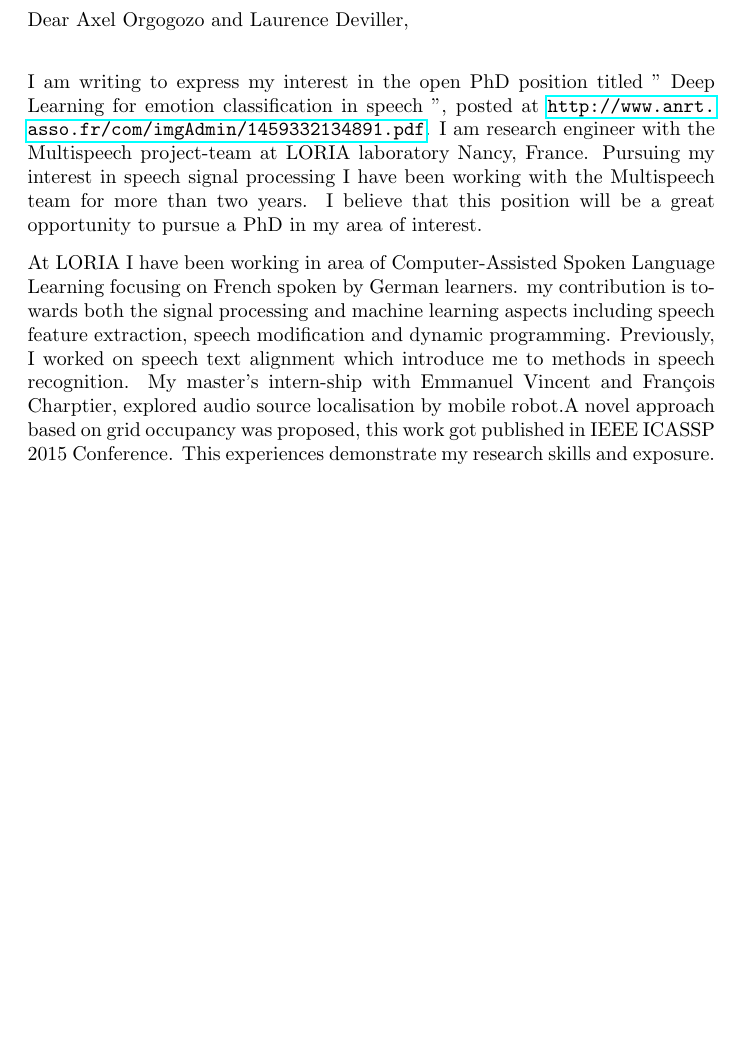
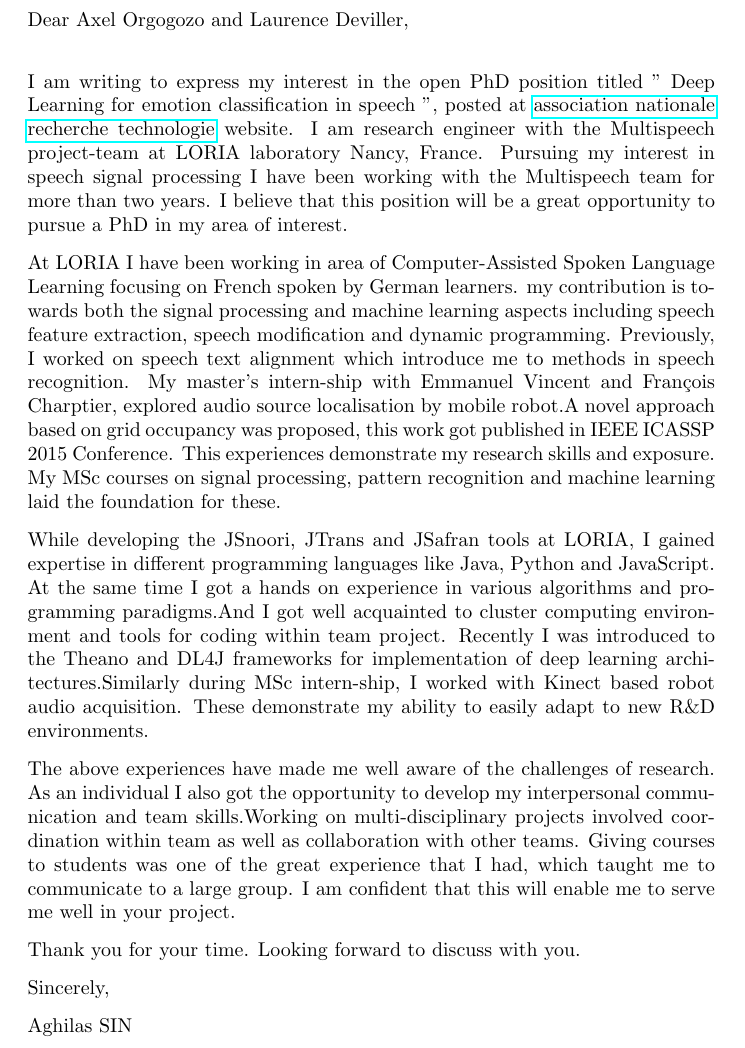
Before and after one commit to AghilasSini/TexTemplates, a LaTeX letter (cover_letter.tex): part of the page, cut so that both start at the same text, the shorter picture padded with empty space. Compiled offline with pdfLaTeX.

Commit message:
cover letter

```diff
--- a/cover_letter.tex
+++ b/cover_letter.tex
@@ -8,8 +8,21 @@
 \begin{document}
 Dear Axel Orgogozo and Laurence Deviller,\\
 
-		I am writing to express my interest in the open PhD position titled " Deep Learning for emotion classification in speech ", posted at \url{http://www.anrt.asso.fr/com/imgAdmin/1459332134891.pdf}. I am research engineer with the Multispeech project-team at LORIA laboratory Nancy, France. Pursuing my interest in speech signal processing I have been working with the Multispeech team for more than two years. I believe that this position will be a great opportunity to pursue a PhD in my area of interest.
+		I am writing to express my interest in the open PhD position titled " Deep Learning for emotion classification in speech ", posted at \href{http://www.anrt.asso.fr/com/imgAdmin/1459332134891.pdf}{association nationale recherche technologie} website. I am research engineer with the Multispeech project-team at LORIA laboratory Nancy, France. Pursuing my interest in speech signal processing I have been working with the Multispeech team for more than two years. I believe that this position will be a great opportunity to pursue a PhD in my area of interest.
 
-		At LORIA I have been working in area of Computer-Assisted Spoken Language Learning focusing on French spoken by German learners. my contribution is towards both the signal processing and machine learning aspects including speech feature extraction, speech modification and dynamic programming. Previously, I worked on speech text alignment which introduce me to methods in speech recognition. My master's intern-ship with Emmanuel Vincent and François Charptier, explored audio source localisation by mobile robot.A novel approach based on grid occupancy was proposed, this work got published in IEEE ICASSP 2015 Conference.  This experiences demonstrate my research skills and exposure.
+		At LORIA I have been working in area of Computer-Assisted Spoken Language Learning focusing on French spoken by German learners. my contribution is towards both the signal processing and machine learning aspects including speech feature extraction, speech modification and dynamic programming. Previously, I worked on speech text alignment which introduce me to methods in speech recognition. My master's intern-ship with Emmanuel Vincent and François Charptier, explored audio source localisation by mobile robot.A novel approach based on grid occupancy was proposed, this work got published in IEEE ICASSP 2015 Conference.  This experiences demonstrate my research skills and exposure. My MSc courses on signal processing, pattern recognition and machine learning laid the foundation for these.
+
+
+		While developing the JSnoori, JTrans and JSafran tools at LORIA, I gained expertise in different programming languages like Java, Python and JavaScript. At the same time I got a hands on experience in various algorithms and programming paradigms.And I got well acquainted 	to cluster computing environment	and tools for coding within team project. Recently I was introduced to the Theano and DL4J frameworks for implementation of deep learning architectures.Similarly during MSc intern-ship, I worked with Kinect based robot audio acquisition. These demonstrate my ability to easily adapt to new R\&D environments.
+
+		The above experiences have made me well aware of the challenges of research. As an individual I also got the opportunity to develop my interpersonal communication and team
+skills.Working on multi-disciplinary projects involved coordination within  team as well as collaboration with other teams. Giving courses to students was one of the great experience that I had, which taught me to communicate to a large group. I am confident that this will enable me to serve me well in your project.
+
+	Thank you for your time. Looking forward to discuss with you.
+
+Sincerely,
+
+Aghilas SIN
+
 
 \end{document}
```
